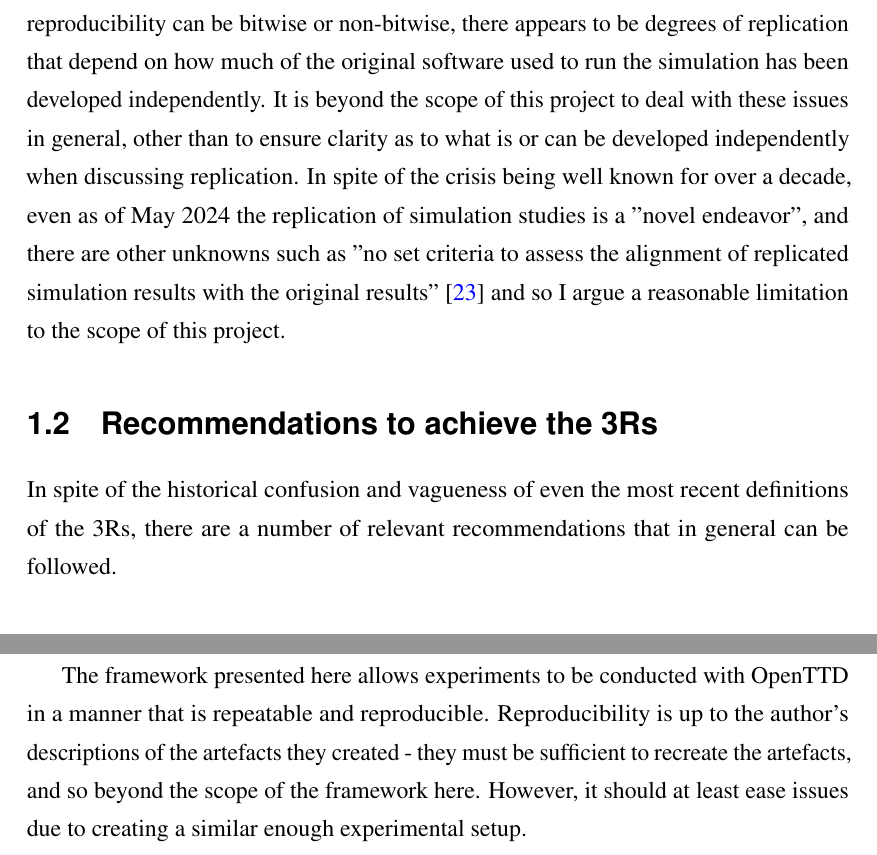
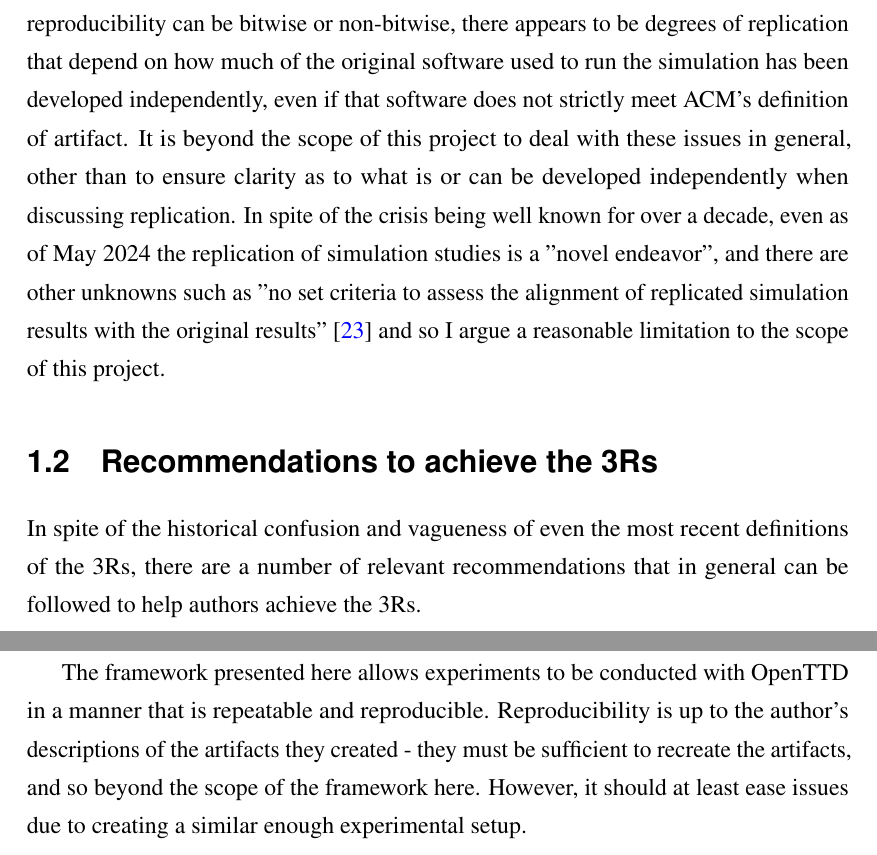
Before and after one commit to michalc/OpenTTDLab-MSc-Dissertation, a LaTeX thesis (main.tex): two parts of pages 10 and 35 of 67, joined at a grey line, cut so that both start at the same text. Compiled offline with pdfLaTeX.

Commit message:
Updates from Overleaf

```diff
--- a/main.tex
+++ b/main.tex
@@ -140,11 +140,11 @@ These are not independent properties: reproducibility is unlikely to be achieved
 
 While ACM's definitions are clear in some respects, there is vagueness, especially in terms of what \emph{same result} means \cite{hill2022reproducibility}. In general, results can be said to be reproduced even if they are not exactly the same, i.e. not \emph{bitwise} identical. For example, in simulation studies if the original random seeds are not available but all other artifacts are, then results can still be said to be replicated \cite{luijken2024replicability} if statistical results are the same. Where appropriate I make a distinction between bitwise and non-bitwise reproducibility.
 
-I also note that the definition of artifact is limited to objects created by the authors; if research uses OpenTTD then it appears the research can be deemed replicated without OpenTTD itself having to be developed independently, simply because the it was already available; to me this seems an unexpected loophole in the definitions. Similarly to how reproducibility can be bitwise or non-bitwise, there appears to be degrees of replication that depend on how much of the original software used to run the simulation has been developed independently. It is beyond the scope of this project to deal with these issues in general, other than to ensure clarity as to what is or can be developed independently when discussing replication. In spite of the crisis being well known for over a decade, even as of May 2024 the replication of simulation studies is a "novel endeavor", and there are other unknowns such as "no set criteria to assess the alignment of replicated simulation results with the original results" \cite{luijken2024replicability} and so I argue a reasonable limitation to the scope of this project.
+I also note that the definition of artifact is limited to objects created by the authors; if research uses OpenTTD then it appears the research can be deemed replicated without OpenTTD itself having to be developed independently, simply because the it was already available; to me this seems an unexpected loophole in the definitions. Similarly to how reproducibility can be bitwise or non-bitwise, there appears to be degrees of replication that depend on how much of the original software used to run the simulation has been developed independently, even if that software does not strictly meet ACM's definition of artifact. It is beyond the scope of this project to deal with these issues in general, other than to ensure clarity as to what is or can be developed independently when discussing replication. In spite of the crisis being well known for over a decade, even as of May 2024 the replication of simulation studies is a "novel endeavor", and there are other unknowns such as "no set criteria to assess the alignment of replicated simulation results with the original results" \cite{luijken2024replicability} and so I argue a reasonable limitation to the scope of this project.
 
 \section{Recommendations to achieve the 3Rs}
 
-In spite of the historical confusion and vagueness of even the most recent definitions of the 3Rs, there are a number of relevant recommendations that in general can be followed.
+In spite of the historical confusion and vagueness of even the most recent definitions of the 3Rs, there are a number of relevant recommendations that in general can be followed to help authors achieve the 3Rs.
 
 \subsection{Repeatability}
 
@@ -896,7 +896,7 @@ Maybe mention the link between this and testing here? Or should it be earlier?
 \end{item}
 \end{itemize}
 
-The framework presented here allows experiments to be conducted with OpenTTD in a manner that is repeatable and reproducible. Reproducibility is up to the author's descriptions of the artefacts they created - they must be sufficient to recreate the artefacts, and so beyond the scope of the framework here. However, it should at least ease issues due to creating a similar enough experimental setup.
+The framework presented here allows experiments to be conducted with OpenTTD in a manner that is repeatable and reproducible. Reproducibility is up to the author's descriptions of the artifacts they created - they must be sufficient to recreate the artifacts, and so beyond the scope of the framework here. However, it should at least ease issues due to creating a similar enough experimental setup.
 
 The exception are the version of the AI used - these do not appear to be versioned. However, potentially it could report on some sort of hash of the code of the AI.
 
```
Also changed, not shown: main.tex (4 more changed lines).
